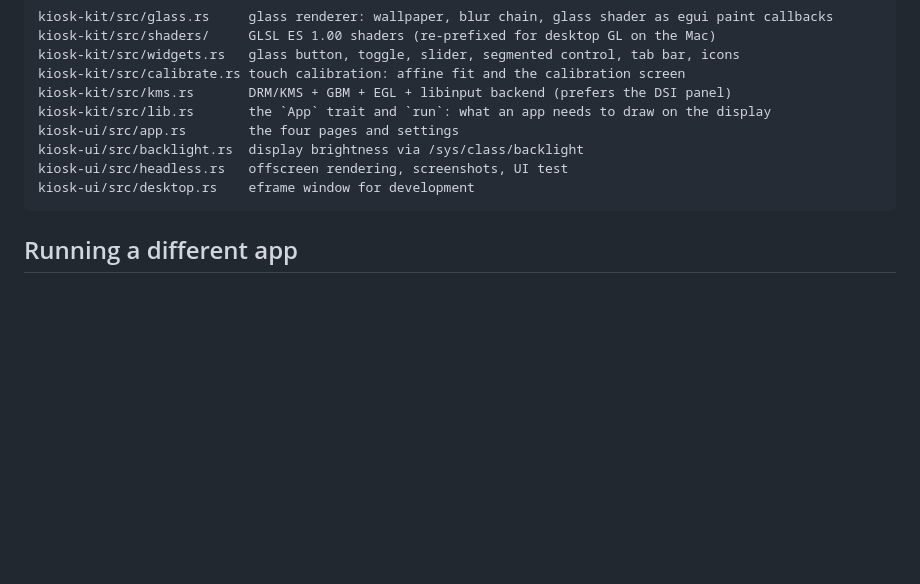
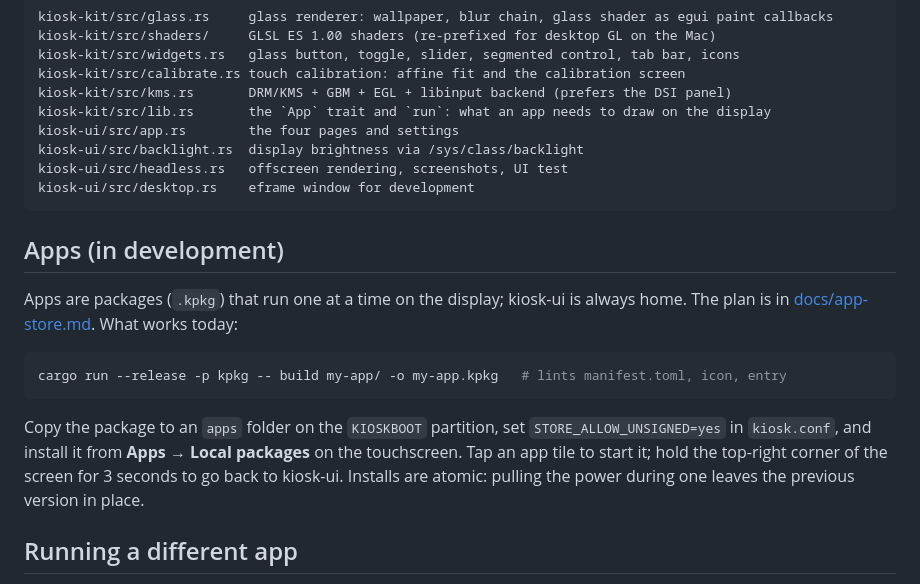
Before and after one commit to pierrejochem/pikiosk, a Markdown page: README.md, the part around the change. Rendered like a GitHub page; blank space fills up the shorter version.

Commit message:
docs: README section on app packages

````diff
--- a/README.md
+++ b/README.md
@@ -149,6 +149,20 @@ kiosk-ui/src/headless.rs   offscreen rendering, screenshots, UI test
 kiosk-ui/src/desktop.rs    eframe window for development
 ```
 
+## Apps (in development)
+
+Apps are packages (`.kpkg`) that run one at a time on the display; kiosk-ui is always home. The
+plan is in [docs/app-store.md](docs/app-store.md). What works today:
+
+```sh
+cargo run --release -p kpkg -- build my-app/ -o my-app.kpkg   # lints manifest.toml, icon, entry
+```
+
+Copy the package to an `apps` folder on the `KIOSKBOOT` partition, set `STORE_ALLOW_UNSIGNED=yes` in
+`kiosk.conf`, and install it from **Apps → Local packages** on the touchscreen. Tap an app tile to
+start it; hold the top-right corner of the screen for 3 seconds to go back to kiosk-ui. Installs
+are atomic: pulling the power during one leaves the previous version in place.
+
 ## Running a different app
 
 **Deploy to /data (fastest to iterate).** `/data` is a writable partition that grows to fill the card
````
